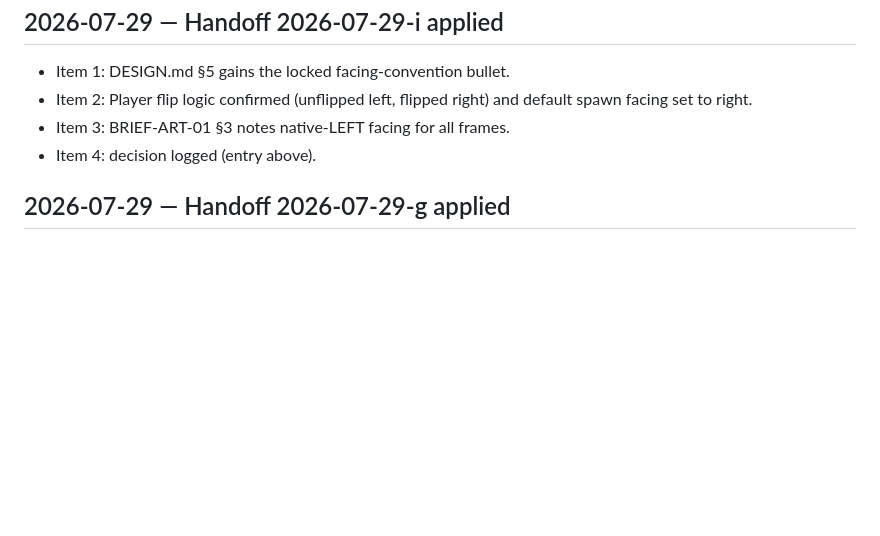
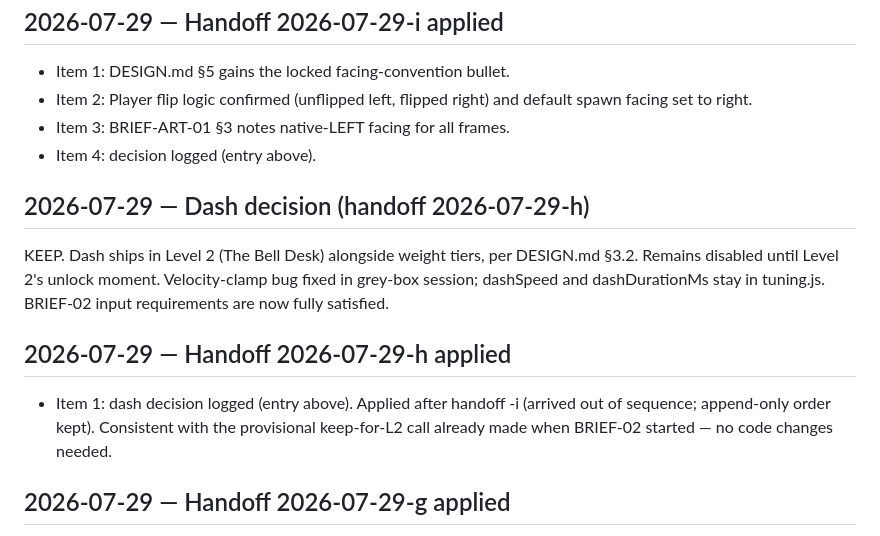
Before and after one commit to dstrus/chexys-big-day, a Markdown page: DECISIONS.md, the part around the change. Rendered like a GitHub page; blank space fills up the shorter version.

Commit message:
Apply handoff 2026-07-29-h
Dash decision formalized: KEEP for Level 2 (Bell Desk), disabled
until its unlock moment. Matches the provisional call logged at
BRIEF-02 start; no code changes.

Co-Authored-By: Claude Fable 5 <noreply@anthropic.com>

```diff
--- a/DECISIONS.md
+++ b/DECISIONS.md
@@ -178,6 +178,22 @@ spawn facing right.
 - Item 3: BRIEF-ART-01 §3 notes native-LEFT facing for all frames.
 - Item 4: decision logged (entry above).
 
+## 2026-07-29 — Dash decision (handoff 2026-07-29-h)
+
+KEEP.
+Dash ships in Level 2 (The Bell Desk) alongside weight tiers,
+per DESIGN.md §3.2. Remains disabled until Level 2's unlock
+moment. Velocity-clamp bug fixed in grey-box session;
+dashSpeed and dashDurationMs stay in tuning.js. BRIEF-02
+input requirements are now fully satisfied.
+
+## 2026-07-29 — Handoff 2026-07-29-h applied
+
+- Item 1: dash decision logged (entry above). Applied after
+  handoff -i (arrived out of sequence; append-only order kept).
+  Consistent with the provisional keep-for-L2 call already made
+  when BRIEF-02 started — no code changes needed.
+
 ## 2026-07-29 — Handoff 2026-07-29-g applied
 
 - Item 1: DESIGN.md §2 gains rescue item 4b.
```
